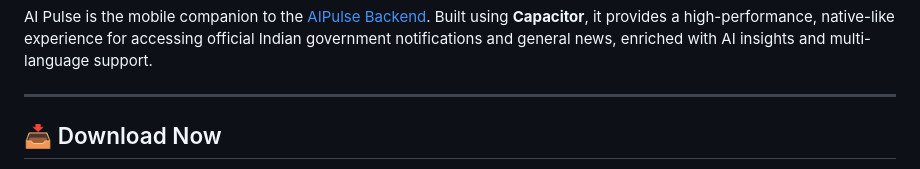
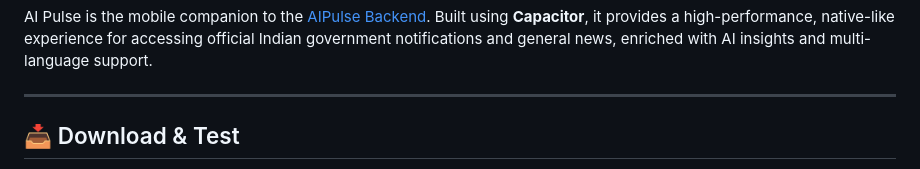
Before and after one commit to bhavik-mangla/ai-pulse-app, a Markdown page: README.md, the part around one of its changes. Drawn GitHub-style.

```diff
--- a/README.md
+++ b/README.md
@@ -6,5 +6,5 @@ AI Pulse is the mobile companion to the [AIPulse Backend](https://github.com/bha
 
 ---
 
-## 📥 Download Now
+## 📥 Download & Test
 
```
Also changed, not shown: other parts of README.md (+9 -5 lines).
